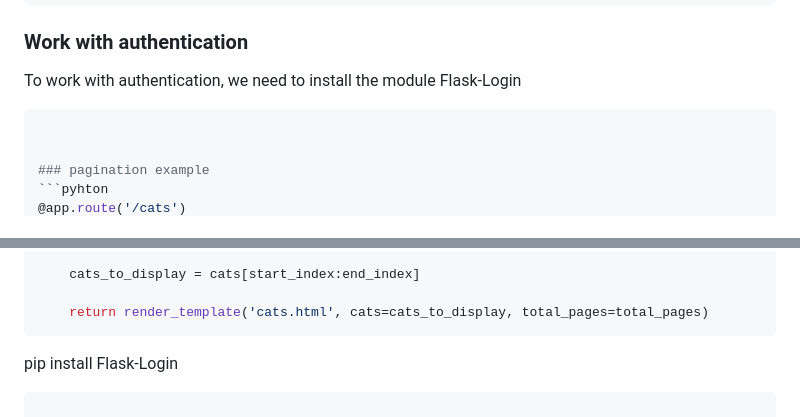
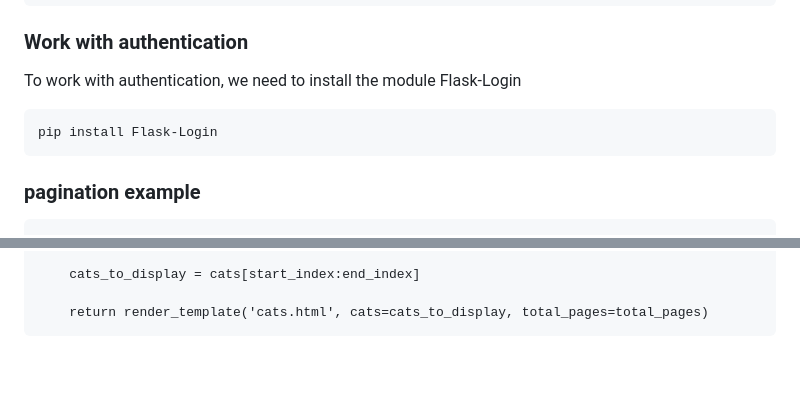
Before and after one commit to Allan-Hassan/health_1_flask, a Markdown page: README.md, 2 parts joined by grey strips. GitHub-like rendering; blank space fills up the shorter version.

````diff
--- a/README.md
+++ b/README.md
@@ -119,6 +119,8 @@ pip install Flask-WTF
 To work with authentication, we need to install the module Flask-Login
 
 ```bash
+pip install Flask-Login
+```
 
 
 ### pagination example
@@ -141,5 +143,3 @@ def dis_cats():
 
     return render_template('cats.html', cats=cats_to_display, total_pages=total_pages)
 ```
-pip install Flask-Login
-```
````
